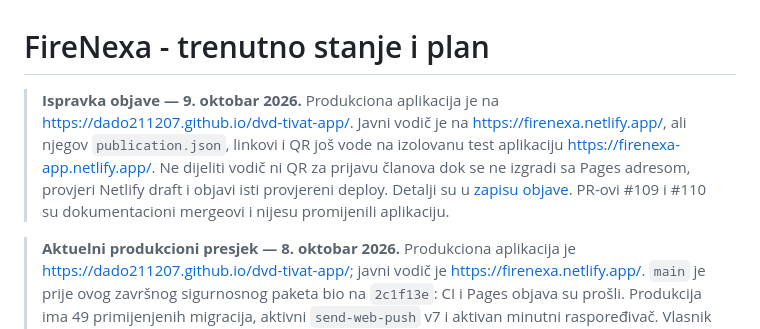
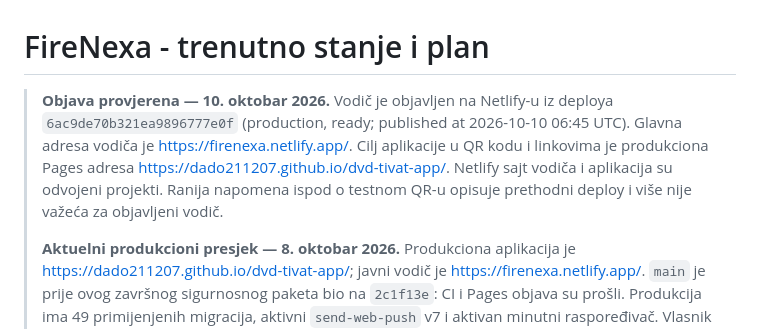
Before and after one commit to Dado211207/dvd-tivat-app, a Markdown page: docs/CURRENT_STATUS_AND_PLAN.md, the part around the change. Drawn GitHub-style.

Commit message:
docs: record production guide publication

```diff
--- a/docs/CURRENT_STATUS_AND_PLAN.md
+++ b/docs/CURRENT_STATUS_AND_PLAN.md
@@ -1,14 +1,13 @@
 # FireNexa - trenutno stanje i plan
 
-> **Ispravka objave — 9. oktobar 2026.** Produkciona aplikacija je na
-> <https://dado211207.github.io/dvd-tivat-app/>. Javni vodič je na
-> <https://firenexa.netlify.app/>, ali njegov `publication.json`, linkovi i QR
-> još vode na izolovanu test aplikaciju <https://firenexa-app.netlify.app/>.
-> Ne dijeliti vodič ni QR za prijavu članova dok se ne izgradi sa Pages adresom,
-> provjeri Netlify draft i objavi isti provjereni deploy. Detalji su u
-> [zapisu objave](./FIRENEXA_PUBLICATION.md). PR-ovi #109 i #110 su
-> dokumentacioni mergeovi i nijesu promijenili aplikaciju.
-
+> **Objava provjerena — 10. oktobar 2026.** Vodič je objavljen na Netlify-u
+> iz deploya `6ac9de70b321ea9896777e0f` (production, ready; published at
+> 2026-10-10 06:45 UTC). Glavna adresa vodiča je <https://firenexa.netlify.app/>.
+> Cilj aplikacije u QR kodu i linkovima je produkciona Pages adresa
+> <https://dado211207.github.io/dvd-tivat-app/>. Netlify sajt vodiča i aplikacija
+> su odvojeni projekti. Ranija napomena ispod o testnom QR-u opisuje prethodni
+> deploy i više nije važeća za objavljeni vodič.
+>
 > **Aktuelni produkcioni presjek — 8. oktobar 2026.** Produkciona aplikacija je
 > <https://dado211207.github.io/dvd-tivat-app/>; javni vodič je
 > <https://firenexa.netlify.app/>. `main` je prije ovog završnog sigurnosnog
```
